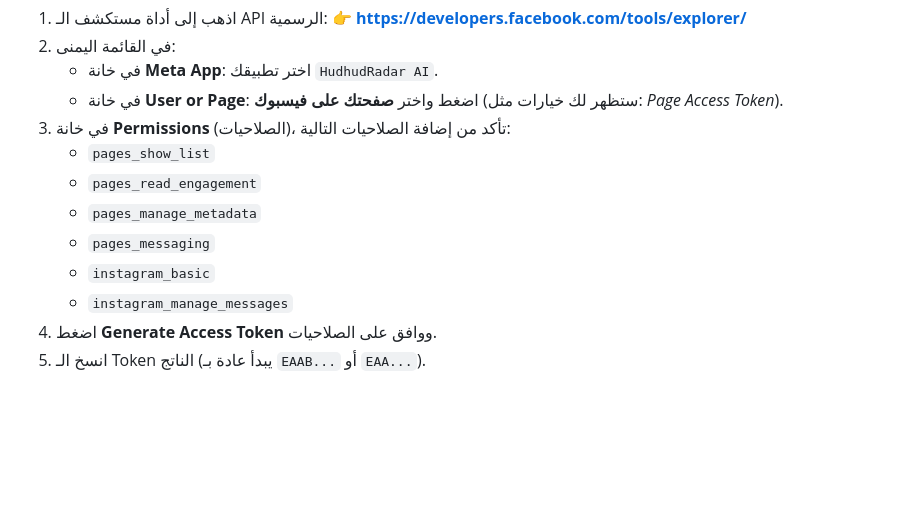
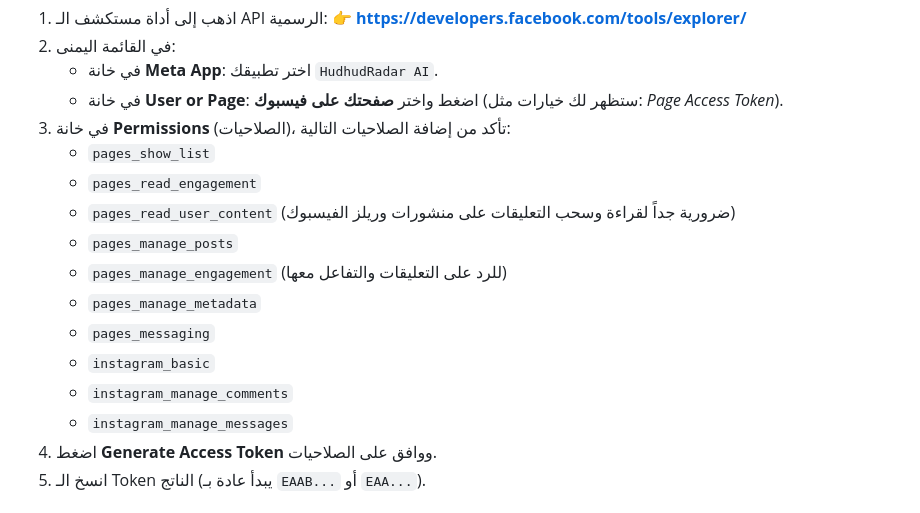
Before and after one commit to karim-abdalwahid/hudhud-radar, a Markdown page: HOW_TO_CONNECT_SOCIAL_MEDIA.md, the part around the change. Drawn GitHub-style; blank space fills up the shorter version.

Commit message:
docs: update guide with pages_read_user_content for facebook comments

```diff
--- a/HOW_TO_CONNECT_SOCIAL_MEDIA.md
+++ b/HOW_TO_CONNECT_SOCIAL_MEDIA.md
@@ -51,9 +51,13 @@
 3. في خانة **Permissions** (الصلاحيات)، تأكد من إضافة الصلاحيات التالية:
    - `pages_show_list`
    - `pages_read_engagement`
+   - `pages_read_user_content` (ضرورية جداً لقراءة وسحب التعليقات على منشورات وريلز الفيسبوك)
+   - `pages_manage_posts`
+   - `pages_manage_engagement` (للرد على التعليقات والتفاعل معها)
    - `pages_manage_metadata`
    - `pages_messaging`
    - `instagram_basic`
+   - `instagram_manage_comments`
    - `instagram_manage_messages`
 4. اضغط **Generate Access Token** ووافق على الصلاحيات.
 5. انسخ الـ Token الناتج (يبدأ عادة بـ `EAAB...` أو `EAA...`).
```
